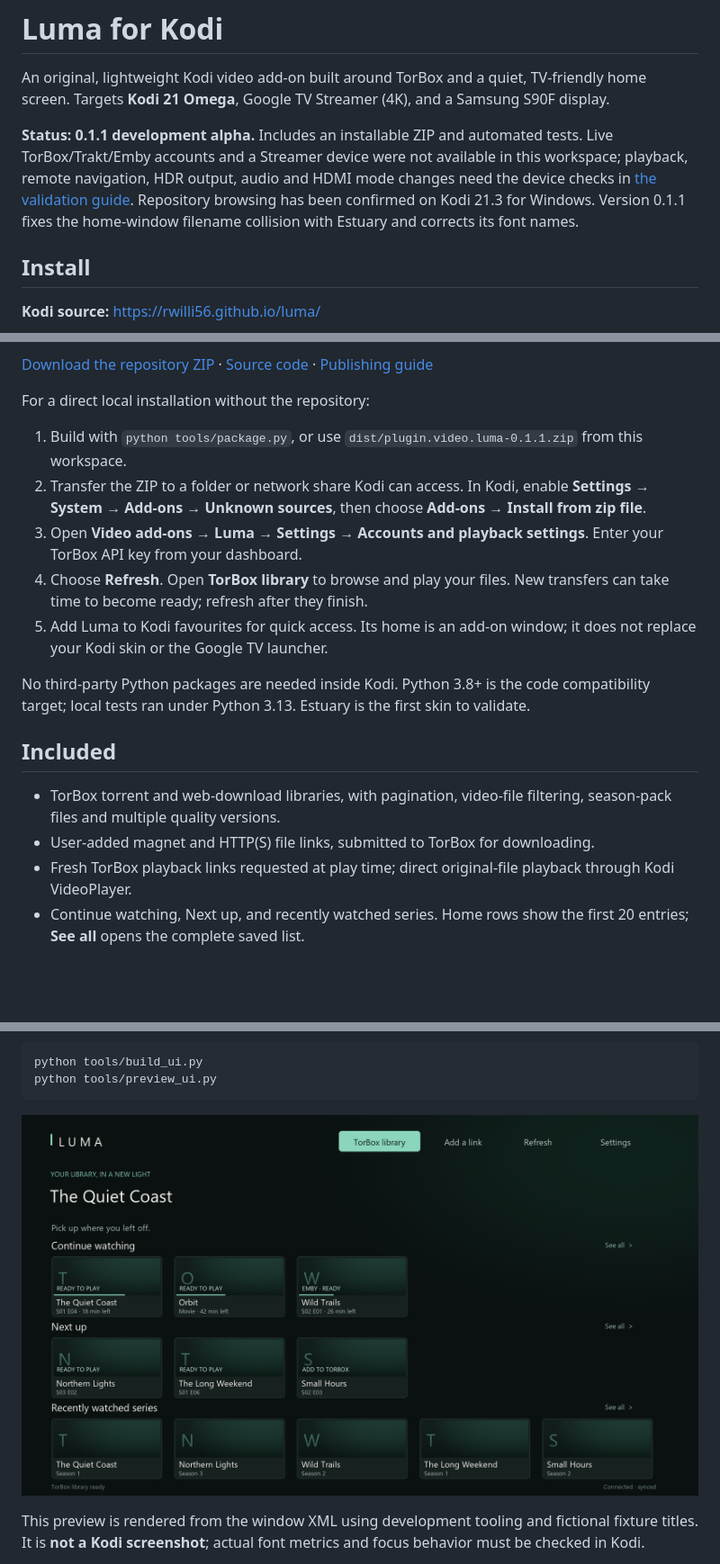
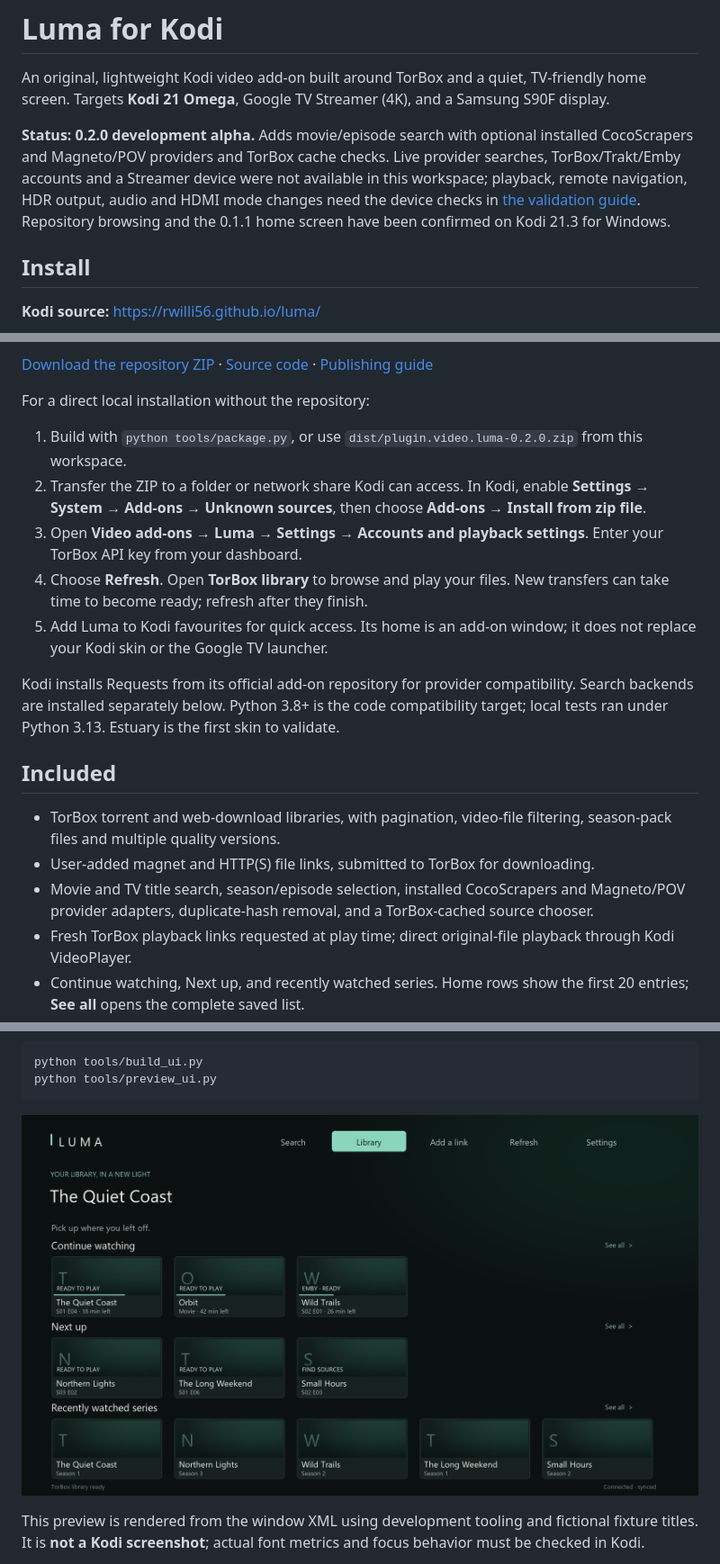
Before and after one commit to rwilli56/luma, a Markdown page: README.md, 3 parts joined by grey strips. Shown at 90% size. Drawn GitHub-style; pictures changed too: docs/home-layout-preview.png; blank space fills up the shorter version.

Commit message:
Add installed provider search and TorBox cached playback in Luma 0.2.0

```diff
--- a/README.md
+++ b/README.md
@@ -2,7 +2,7 @@
 
 An original, lightweight Kodi video add-on built around TorBox and a quiet, TV-friendly home screen. Targets **Kodi 21 Omega**, Google TV Streamer (4K), and a Samsung S90F display.
 
-**Status: 0.1.1 development alpha.** Includes an installable ZIP and automated tests. Live TorBox/Trakt/Emby accounts and a Streamer device were not available in this workspace; playback, remote navigation, HDR output, audio and HDMI mode changes need the device checks in [the validation guide](docs/DEVICE-VALIDATION.md). Repository browsing has been confirmed on Kodi 21.3 for Windows. Version 0.1.1 fixes the home-window filename collision with Estuary and corrects its font names.
+**Status: 0.2.0 development alpha.** Adds movie/episode search with optional installed CocoScrapers and Magneto/POV providers and TorBox cache checks. Live provider searches, TorBox/Trakt/Emby accounts and a Streamer device were not available in this workspace; playback, remote navigation, HDR output, audio and HDMI mode changes need the device checks in [the validation guide](docs/DEVICE-VALIDATION.md). Repository browsing and the 0.1.1 home screen have been confirmed on Kodi 21.3 for Windows.
 
 ## Install
 
@@ -17,18 +17,19 @@ An original, lightweight Kodi video add-on built around TorBox and a quiet, TV-f
 
 For a direct local installation without the repository:
 
-1. Build with `python tools/package.py`, or use `dist/plugin.video.luma-0.1.1.zip` from this workspace.
+1. Build with `python tools/package.py`, or use `dist/plugin.video.luma-0.2.0.zip` from this workspace.
 2. Transfer the ZIP to a folder or network share Kodi can access. In Kodi, enable **Settings → System → Add-ons → Unknown sources**, then choose **Add-ons → Install from zip file**.
 3. Open **Video add-ons → Luma → Settings → Accounts and playback settings**. Enter your TorBox API key from your dashboard.
 4. Choose **Refresh**. Open **TorBox library** to browse and play your files. New transfers can take time to become ready; refresh after they finish.
 5. Add Luma to Kodi favourites for quick access. Its home is an add-on window; it does not replace your Kodi skin or the Google TV launcher.
 
-No third-party Python packages are needed inside Kodi. Python 3.8+ is the code compatibility target; local tests ran under Python 3.13. Estuary is the first skin to validate.
+Kodi installs Requests from its official add-on repository for provider compatibility. Search backends are installed separately below. Python 3.8+ is the code compatibility target; local tests ran under Python 3.13. Estuary is the first skin to validate.
 
 ## Included
 
 - TorBox torrent and web-download libraries, with pagination, video-file filtering, season-pack files and multiple quality versions.
 - User-added magnet and HTTP(S) file links, submitted to TorBox for downloading.
+- Movie and TV title search, season/episode selection, installed CocoScrapers and Magneto/POV provider adapters, duplicate-hash removal, and a TorBox-cached source chooser.
 - Fresh TorBox playback links requested at play time; direct original-file playback through Kodi VideoPlayer.
 - Continue watching, Next up, and recently watched series. Home rows show the first 20 entries; **See all** opens the complete saved list.
 - Local SQLite resume storage, checkpoints every 10 seconds, and a resume/from-beginning prompt. A normal stop can lose up to the last checkpoint interval. Natural ending or 90% progress marks an item watched.
```
Also changed, not shown: other parts of README.md (+19 -3 lines), docs/DEVICE-VALIDATION.md (+13 -0 lines), docs/GITHUB-REPOSITORY.md (+2 -2 lines), 16 other files.
